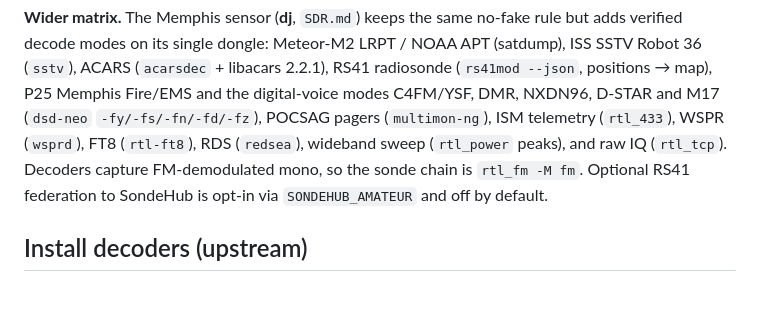
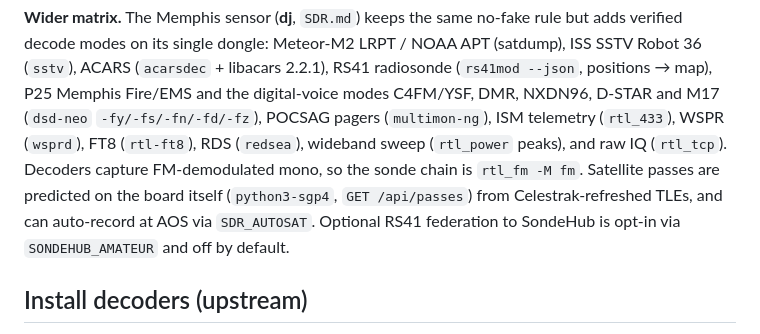
Before and after one commit to Breaux-cpu/exopace.net, a Markdown page: SDR_AGENT.md, the part around the change. Drawn GitHub-style; blank space fills up the shorter version.

```diff
--- a/SDR_AGENT.md
+++ b/SDR_AGENT.md
@@ -20,8 +20,10 @@ the digital-voice modes C4FM/YSF, DMR, NXDN96, D-STAR and M17 (`dsd-neo`
 `-fy/-fs/-fn/-fd/-fz`), POCSAG pagers (`multimon-ng`), ISM telemetry
 (`rtl_433`), WSPR (`wsprd`), FT8 (`rtl-ft8`), RDS (`redsea`), wideband sweep
 (`rtl_power` peaks), and raw IQ (`rtl_tcp`). Decoders capture FM-demodulated
-mono, so the sonde chain is `rtl_fm -M fm`. Optional RS41 federation to
-SondeHub is opt-in via `SONDEHUB_AMATEUR` and off by default.
+mono, so the sonde chain is `rtl_fm -M fm`. Satellite passes are predicted on the
+board itself (`python3-sgp4`, `GET /api/passes`) from Celestrak-refreshed TLEs, and
+can auto-record at AOS via `SDR_AUTOSAT`. Optional RS41 federation to SondeHub is
+opt-in via `SONDEHUB_AMATEUR` and off by default.
 
 ## Install decoders (upstream)
 
```
Also changed, not shown: SDR.md (+13 -0 lines).
